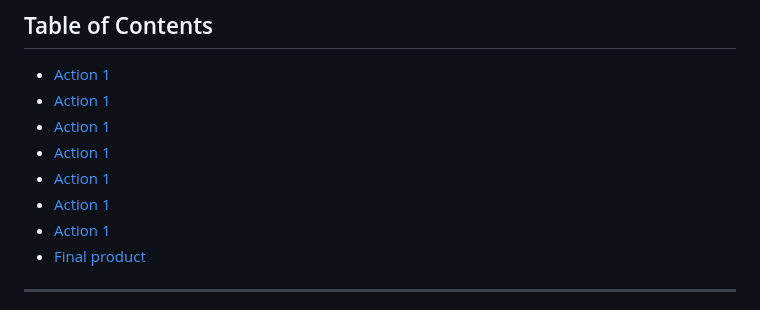
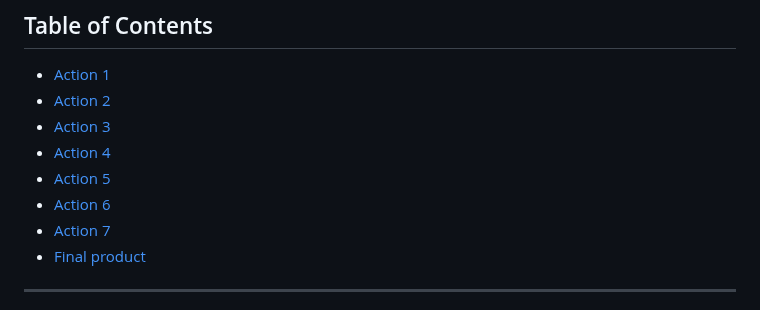
Before and after one commit to StudentLoans999/Cloud-Resume-Challenge, a Markdown page: Steps 2-6/Website Creation and Hosting Journey.md, the part around the change. GitHub-like rendering.

```diff
--- a/Steps 2-6/Website Creation and Hosting Journey.md
+++ b/Steps 2-6/Website Creation and Hosting Journey.md
@@ -4,12 +4,12 @@ Below I listed the actions I took (I didn't list all the trouble I had trying to
 
 ## Table of Contents
 - [Action 1](#Action-1)
-- [Action 1](#Action-2)
-- [Action 1](#Action-3)
-- [Action 1](#Action-4)
-- [Action 1](#Action-5)
-- [Action 1](#Action-6)
-- [Action 1](#Action-7)
+- [Action 2](#Action-2)
+- [Action 3](#Action-3)
+- [Action 4](#Action-4)
+- [Action 5](#Action-5)
+- [Action 6](#Action-6)
+- [Action 7](#Action-7)
 - [Final product](Final-product)
 
 ***
```
